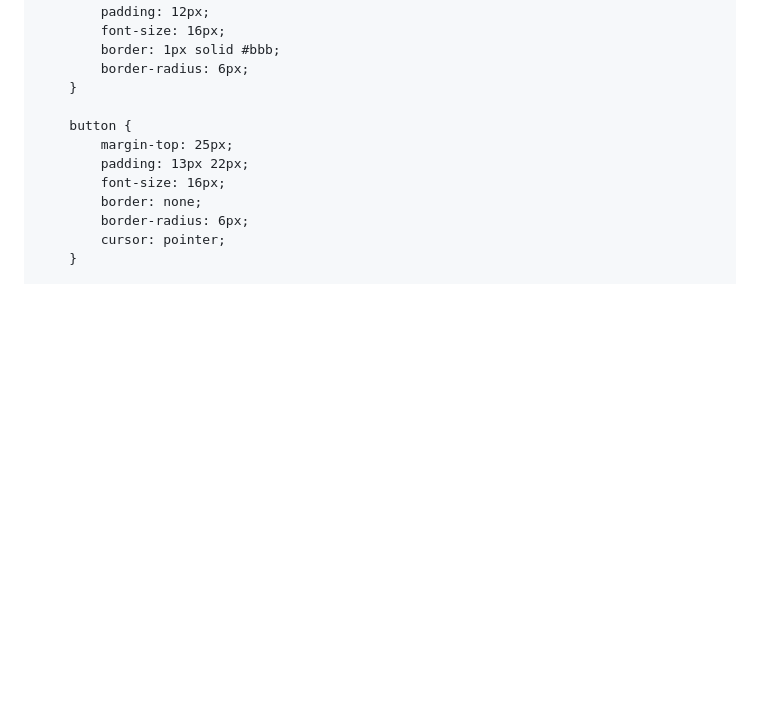
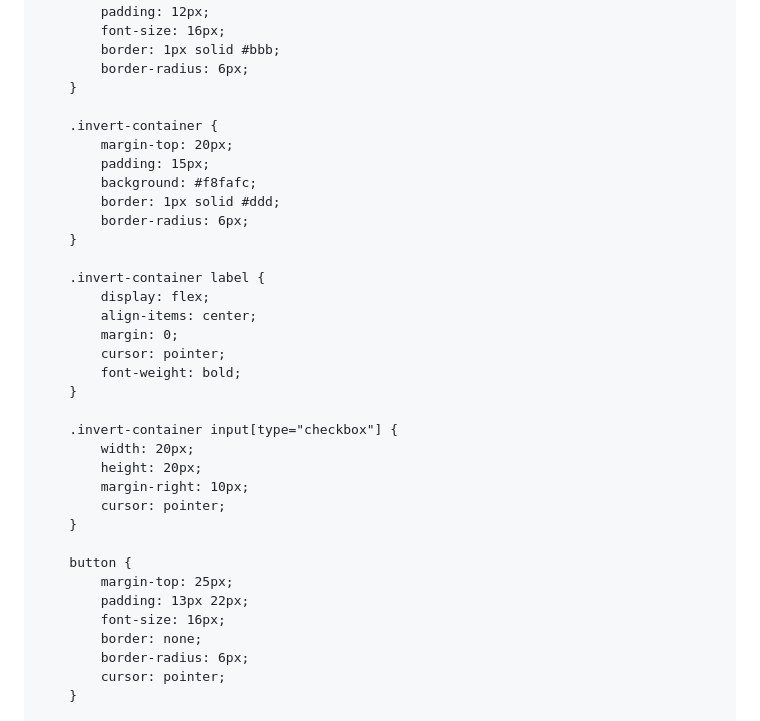
Before and after one commit to djishantha/djishantha-djishantha.hypack.io, a Markdown page: README.md, the part around one of its changes. Drawn GitHub-style; blank space fills up the shorter version.

Commit message:
Enhance README with Z value inversion examples and styles
Added styling and functionality for Z value inversion in HYPACK XYZ file processing.

```diff
--- a/README.md
+++ b/README.md
@@ -50,6 +50,29 @@
             border-radius: 6px;
         }
 
+        .invert-container {
+            margin-top: 20px;
+            padding: 15px;
+            background: #f8fafc;
+            border: 1px solid #ddd;
+            border-radius: 6px;
+        }
+
+        .invert-container label {
+            display: flex;
+            align-items: center;
+            margin: 0;
+            cursor: pointer;
+            font-weight: bold;
+        }
+
+        .invert-container input[type="checkbox"] {
+            width: 20px;
+            height: 20px;
+            margin-right: 10px;
+            cursor: pointer;
+        }
+
         button {
             margin-top: 25px;
             padding: 13px 22px;
```
Also changed, not shown: other parts of README.md (+225 -38 lines).
